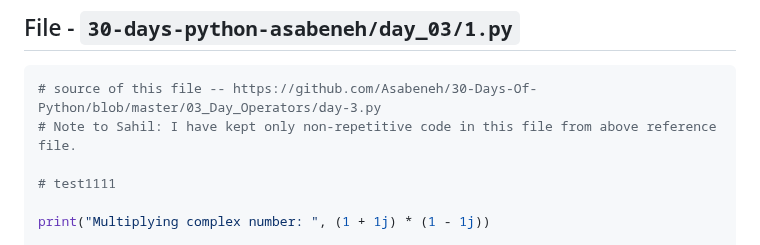
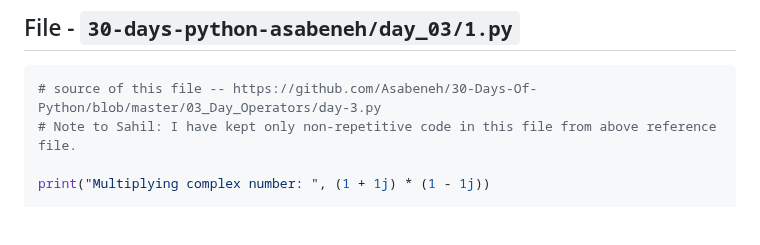
Before and after one commit to sahilrajput03/learn-python, a Markdown page: README.md, the part around the change. Rendered like a GitHub page; blank space fills up the shorter version.

````diff
--- a/README.md
+++ b/README.md
@@ -620,8 +620,6 @@ break               for                 not
 ```py
 # source of this file -- https://github.com/Asabeneh/30-Days-Of-Python/blob/master/03_Day_Operators/day-3.py
 # Note to Sahil: I have kept only non-repetitive code in this file from above reference file.
-
-# test1111
 
 print("Multiplying complex number: ", (1 + 1j) * (1 - 1j))
 
````
